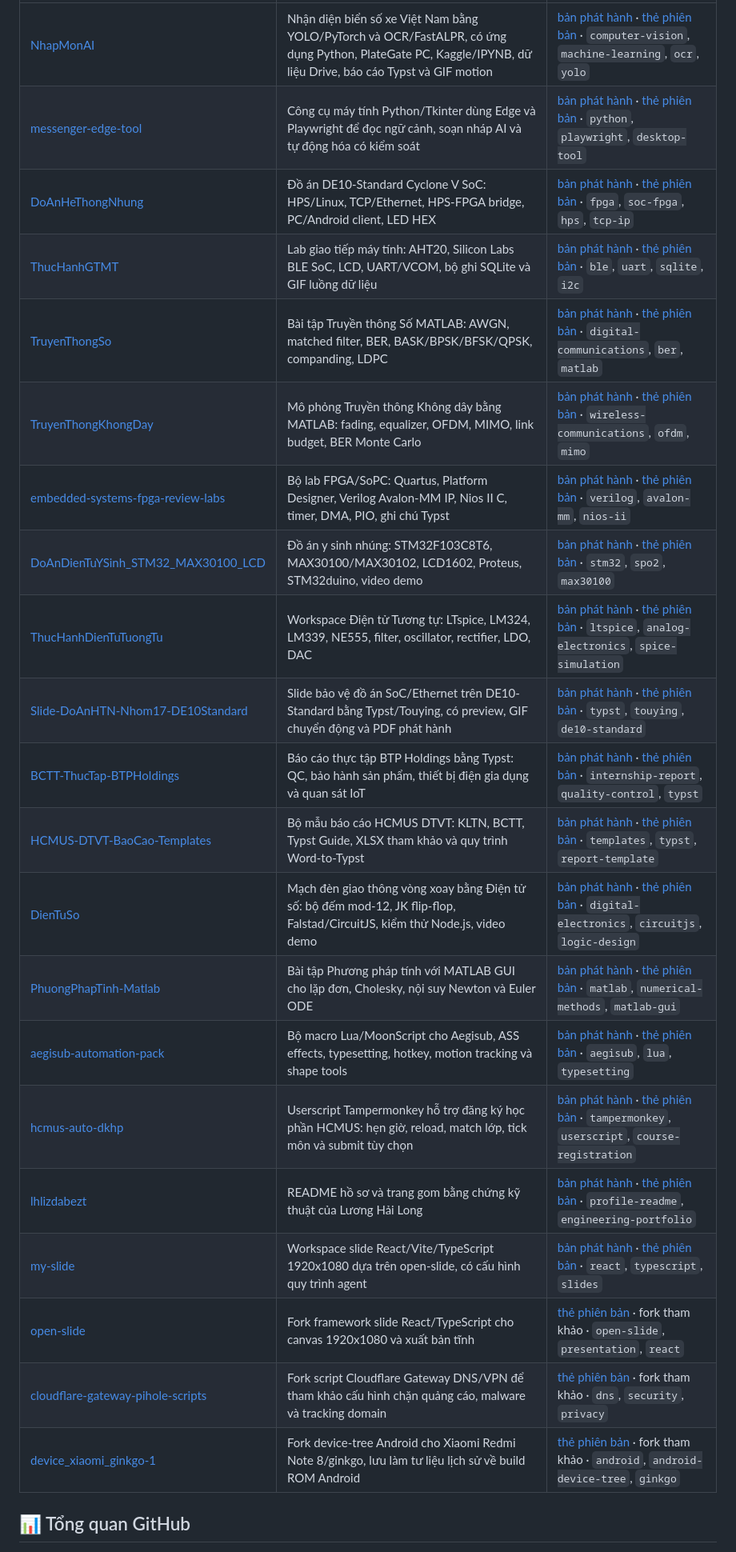
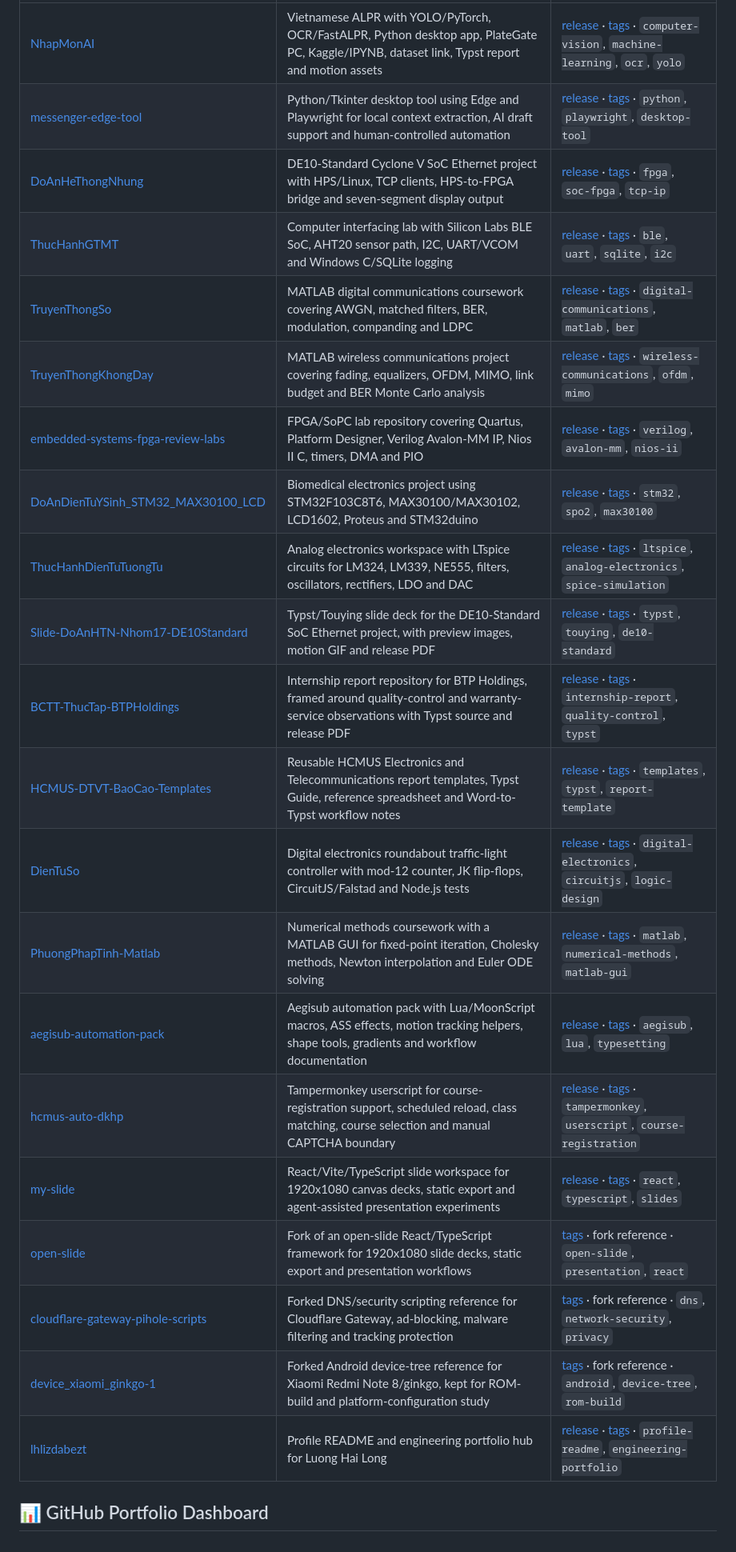
Before and after one commit to lhlizdabezt/lhlizdabezt, a Markdown page: README.md, the part around one of its changes. Shown at 80% size. Drawn GitHub-style.

Commit message:
Convert profile portfolio to English

```diff
--- a/README.md
+++ b/README.md
@@ -136,26 +131,26 @@ trọng_tâm:
 |---|---|---|
-| [NhapMonAI](https://github.com/lhlizdabezt/NhapMonAI) | Nhận diện biển số xe Việt Nam bằng YOLO/PyTorch và OCR/FastALPR, có ứng dụng Python, PlateGate PC, Kaggle/IPYNB, dữ liệu Drive, báo cáo Typst và GIF motion | [bản phát hành](https://github.com/lhlizdabezt/NhapMonAI/releases/latest) · [thẻ phiên bản](https://github.com/lhlizdabezt/NhapMonAI/tags) · `computer-vision`, `machine-learning`, `ocr`, `yolo` |
-| [messenger-edge-tool](https://github.com/lhlizdabezt/messenger-edge-tool) | Công cụ máy tính Python/Tkinter dùng Edge và Playwright để đọc ngữ cảnh, soạn nháp AI và tự động hóa có kiểm soát | [bản phát hành](https://github.com/lhlizdabezt/messenger-edge-tool/releases/latest) · [thẻ phiên bản](https://github.com/lhlizdabezt/messenger-edge-tool/tags) · `python`, `playwright`, `desktop-tool` |
-| [DoAnHeThongNhung](https://github.com/lhlizdabezt/DoAnHeThongNhung) | Đồ án DE10-Standard Cyclone V SoC: HPS/Linux, TCP/Ethernet, HPS-FPGA bridge, PC/Android client, LED HEX | [bản phát hành](https://github.com/lhlizdabezt/DoAnHeThongNhung/releases/latest) · [thẻ phiên bản](https://github.com/lhlizdabezt/DoAnHeThongNhung/tags) · `fpga`, `soc-fpga`, `hps`, `tcp-ip` |
-| [ThucHanhGTMT](https://github.com/lhlizdabezt/ThucHanhGTMT) | Lab giao tiếp máy tính: AHT20, Silicon Labs BLE SoC, LCD, UART/VCOM, bộ ghi SQLite và GIF luồng dữ liệu | [bản phát hành](https://github.com/lhlizdabezt/ThucHanhGTMT/releases/latest) · [thẻ phiên bản](https://github.com/lhlizdabezt/ThucHanhGTMT/tags) · `ble`, `uart`, `sqlite`, `i2c` |
-| [TruyenThongSo](https://github.com/lhlizdabezt/TruyenThongSo) | Bài tập Truyền thông Số MATLAB: AWGN, matched filter, BER, BASK/BPSK/BFSK/QPSK, companding, LDPC | [bản phát hành](https://github.com/lhlizdabezt/TruyenThongSo/releases/latest) · [thẻ phiên bản](https://github.com/lhlizdabezt/TruyenThongSo/tags) · `digital-communications`, `ber`, `matlab` |
-| [TruyenThongKhongDay](https://github.com/lhlizdabezt/TruyenThongKhongDay) | Mô phỏng Truyền thông Không dây bằng MATLAB: fading, equalizer, OFDM, MIMO, link budget, BER Monte Carlo | [bản phát hành](https://github.com/lhlizdabezt/TruyenThongKhongDay/releases/latest) · [thẻ phiên bản](https://github.com/lhlizdabezt/TruyenThongKhongDay/tags) · `wireless-communications`, `ofdm`, `mimo` |
-| [embedded-systems-fpga-review-labs](https://github.com/lhlizdabezt/embedded-systems-fpga-review-labs) | Bộ lab FPGA/SoPC: Quartus, Platform Designer, Verilog Avalon-MM IP, Nios II C, timer, DMA, PIO, ghi chú Typst | [bản phát hành](https://github.com/lhlizdabezt/embedded-systems-fpga-review-labs/releases/latest) · [thẻ phiên bản](https://github.com/lhlizdabezt/embedded-systems-fpga-review-labs/tags) · `verilog`, `avalon-mm`, `nios-ii` |
-| [DoAnDienTuYSinh_STM32_MAX30100_LCD](https://github.com/lhlizdabezt/DoAnDienTuYSinh_STM32_MAX30100_LCD) | Đồ án y sinh nhúng: STM32F103C8T6, MAX30100/MAX30102, LCD1602, Proteus, STM32duino, video demo | [bản phát hành](https://github.com/lhlizdabezt/DoAnDienTuYSinh_STM32_MAX30100_LCD/releases/latest) · [thẻ phiên bản](https://github.com/lhlizdabezt/DoAnDienTuYSinh_STM32_MAX30100_LCD/tags) · `stm32`, `spo2`, `max30100` |
-| [ThucHanhDienTuTuongTu](https://github.com/lhlizdabezt/ThucHanhDienTuTuongTu) | Workspace Điện tử Tương tự: LTspice, LM324, LM339, NE555, filter, oscillator, rectifier, LDO, DAC | [bản phát hành](https://github.com/lhlizdabezt/ThucHanhDienTuTuongTu/releases/latest) · [thẻ phiên bản](https://github.com/lhlizdabezt/ThucHanhDienTuTuongTu/tags) · `ltspice`, `analog-electronics`, `spice-simulation` |
-| [Slide-DoAnHTN-Nhom17-DE10Standard](https://github.com/lhlizdabezt/Slide-DoAnHTN-Nhom17-DE10Standard) | Slide bảo vệ đồ án SoC/Ethernet trên DE10-Standard bằng Typst/Touying, có preview, GIF chuyển động và PDF phát hành | [bản phát hành](https://github.com/lhlizdabezt/Slide-DoAnHTN-Nhom17-DE10Standard/releases/latest) · [thẻ phiên bản](https://github.com/lhlizdabezt/Slide-DoAnHTN-Nhom17-DE10Standard/tags) · `typst`, `touying`, `de10-standard` |
-| [BCTT-ThucTap-BTPHoldings](https://github.com/lhlizdabezt/BCTT-ThucTap-BTPHoldings) | Báo cáo thực tập BTP Holdings bằng Typst: QC, bảo hành sản phẩm, thiết bị điện gia dụng và quan sát IoT | [bản phát hành](https://github.com/lhlizdabezt/BCTT-ThucTap-BTPHoldings/releases/latest) · [thẻ phiên bản](https://github.com/lhlizdabezt/BCTT-ThucTap-BTPHoldings/tags) · `internship-report`, `quality-control`, `typst` |
-| [HCMUS-DTVT-BaoCao-Templates](https://github.com/lhlizdabezt/HCMUS-DTVT-BaoCao-Templates) | Bộ mẫu báo cáo HCMUS DTVT: KLTN, BCTT, Typst Guide, XLSX tham khảo và quy trình Word-to-Typst | [bản phát hành](https://github.com/lhlizdabezt/HCMUS-DTVT-BaoCao-Templates/releases/latest) · [thẻ phiên bản](https://github.com/lhlizdabezt/HCMUS-DTVT-BaoCao-Templates/tags) · `templates`, `typst`, `report-template` |
-| [DienTuSo](https://github.com/lhlizdabezt/DienTuSo) | Mạch đèn giao thông vòng xoay bằng Điện tử số: bộ đếm mod-12, JK flip-flop, Falstad/CircuitJS, kiểm thử Node.js, video demo | [bản phát hành](https://github.com/lhlizdabezt/DienTuSo/releases/latest) · [thẻ phiên bản](https://github.com/lhlizdabezt/DienTuSo/tags) · `digital-electronics`, `circuitjs`, `logic-design` |
-| [PhuongPhapTinh-Matlab](https://github.com/lhlizdabezt/PhuongPhapTinh-Matlab) | Bài tập Phương pháp tính với MATLAB GUI cho lặp đơn, Cholesky, nội suy Newton và Euler ODE | [bản phát hành](https://github.com/lhlizdabezt/PhuongPhapTinh-Matlab/releases/latest) · [thẻ phiên bản](https://github.com/lhlizdabezt/PhuongPhapTinh-Matlab/tags) · `matlab`, `numerical-methods`, `matlab-gui` |
-| [aegisub-automation-pack](https://github.com/lhlizdabezt/aegisub-automation-pack) | Bộ macro Lua/MoonScript cho Aegisub, ASS effects, typesetting, hotkey, motion tracking và shape tools | [bản phát hành](https://github.com/lhlizdabezt/aegisub-automation-pack/releases/latest) · [thẻ phiên bản](https://github.com/lhlizdabezt/aegisub-automation-pack/tags) · `aegisub`, `lua`, `typesetting` |
-| [hcmus-auto-dkhp](https://github.com/lhlizdabezt/hcmus-auto-dkhp) | Userscript Tampermonkey hỗ trợ đăng ký học phần HCMUS: hẹn giờ, reload, match lớp, tick môn và submit tùy chọn | [bản phát hành](https://github.com/lhlizdabezt/hcmus-auto-dkhp/releases/latest) · [thẻ phiên bản](https://github.com/lhlizdabezt/hcmus-auto-dkhp/tags) · `tampermonkey`, `userscript`, `course-registration` |
-| [lhlizdabezt](https://github.com/lhlizdabezt/lhlizdabezt) | README hồ sơ và trang gom bằng chứng kỹ thuật của Lương Hải Long | [bản phát hành](https://github.com/lhlizdabezt/lhlizdabezt/releases/latest) · [thẻ phiên bản](https://github.com/lhlizdabezt/lhlizdabezt/tags) · `profile-readme`, `engineering-portfolio` |
-| [my-slide](https://github.com/lhlizdabezt/my-slide) | Workspace slide React/Vite/TypeScript 1920x1080 dựa trên open-slide, có cấu hình quy trình agent | [bản phát hành](https://github.com/lhlizdabezt/my-slide/releases/latest) · [thẻ phiên bản](https://github.com/lhlizdabezt/my-slide/tags) · `react`, `typescript`, `slides` |
-| [open-slide](https://github.com/lhlizdabezt/open-slide) | Fork framework slide React/TypeScript cho canvas 1920x1080 và xuất bản tĩnh | [thẻ phiên bản](https://github.com/lhlizdabezt/open-slide/tags) · fork tham khảo · `open-slide`, `presentation`, `react` |
-| [cloudflare-gateway-pihole-scripts](https://github.com/lhlizdabezt/cloudflare-gateway-pihole-scripts) | Fork script Cloudflare Gateway DNS/VPN để tham khảo cấu hình chặn quảng cáo, malware và tracking domain | [thẻ phiên bản](https://github.com/lhlizdabezt/cloudflare-gateway-pihole-scripts/tags) · fork tham khảo · `dns`, `security`, `privacy` |
-| [device_xiaomi_ginkgo-1](https://github.com/lhlizdabezt/device_xiaomi_ginkgo-1) | Fork device-tree Android cho Xiaomi Redmi Note 8/ginkgo, lưu làm tư liệu lịch sử về build ROM Android | [thẻ phiên bản](https://github.com/lhlizdabezt/device_xiaomi_ginkgo-1/tags) · fork tham khảo · `android`, `android-device-tree`, `ginkgo` |
+| [NhapMonAI](https://github.com/lhlizdabezt/NhapMonAI) | Vietnamese ALPR with YOLO/PyTorch, OCR/FastALPR, Python desktop app, PlateGate PC, Kaggle/IPYNB, dataset link, Typst report and motion assets | [release](https://github.com/lhlizdabezt/NhapMonAI/releases/latest) · [tags](https://github.com/lhlizdabezt/NhapMonAI/tags) · `computer-vision`, `machine-learning`, `ocr`, `yolo` |
+| [messenger-edge-tool](https://github.com/lhlizdabezt/messenger-edge-tool) | Python/Tkinter desktop tool using Edge and Playwright for local context extraction, AI draft support and human-controlled automation | [release](https://github.com/lhlizdabezt/messenger-edge-tool/releases/latest) · [tags](https://github.com/lhlizdabezt/messenger-edge-tool/tags) · `python`, `playwright`, `desktop-tool` |
+| [DoAnHeThongNhung](https://github.com/lhlizdabezt/DoAnHeThongNhung) | DE10-Standard Cyclone V SoC Ethernet project with HPS/Linux, TCP clients, HPS-to-FPGA bridge and seven-segment display output | [release](https://github.com/lhlizdabezt/DoAnHeThongNhung/releases/latest) · [tags](https://github.com/lhlizdabezt/DoAnHeThongNhung/tags) · `fpga`, `soc-fpga`, `tcp-ip` |
+| [ThucHanhGTMT](https://github.com/lhlizdabezt/ThucHanhGTMT) | Computer interfacing lab with Silicon Labs BLE SoC, AHT20 sensor path, I2C, UART/VCOM and Windows C/SQLite logging | [release](https://github.com/lhlizdabezt/ThucHanhGTMT/releases/latest) · [tags](https://github.com/lhlizdabezt/ThucHanhGTMT/tags) · `ble`, `uart`, `sqlite`, `i2c` |
+| [TruyenThongSo](https://github.com/lhlizdabezt/TruyenThongSo) | MATLAB digital communications coursework covering AWGN, matched filters, BER, modulation, companding and LDPC | [release](https://github.com/lhlizdabezt/TruyenThongSo/releases/latest) · [tags](https://github.com/lhlizdabezt/TruyenThongSo/tags) · `digital-communications`, `matlab`, `ber` |
+| [TruyenThongKhongDay](https://github.com/lhlizdabezt/TruyenThongKhongDay) | MATLAB wireless communications project covering fading, equalizers, OFDM, MIMO, link budget and BER Monte Carlo analysis | [release](https://github.com/lhlizdabezt/TruyenThongKhongDay/releases/latest) · [tags](https://github.com/lhlizdabezt/TruyenThongKhongDay/tags) · `wireless-communications`, `ofdm`, `mimo` |
+| [embedded-systems-fpga-review-labs](https://github.com/lhlizdabezt/embedded-systems-fpga-review-labs) | FPGA/SoPC lab repository covering Quartus, Platform Designer, Verilog Avalon-MM IP, Nios II C, timers, DMA and PIO | [release](https://github.com/lhlizdabezt/embedded-systems-fpga-review-labs/releases/latest) · [tags](https://github.com/lhlizdabezt/embedded-systems-fpga-review-labs/tags) · `verilog`, `avalon-mm`, `nios-ii` |
+| [DoAnDienTuYSinh_STM32_MAX30100_LCD](https://github.com/lhlizdabezt/DoAnDienTuYSinh_STM32_MAX30100_LCD) | Biomedical electronics project using STM32F103C8T6, MAX30100/MAX30102, LCD1602, Proteus and STM32duino | [release](https://github.com/lhlizdabezt/DoAnDienTuYSinh_STM32_MAX30100_LCD/releases/latest) · [tags](https://github.com/lhlizdabezt/DoAnDienTuYSinh_STM32_MAX30100_LCD/tags) · `stm32`, `spo2`, `max30100` |
+| [ThucHanhDienTuTuongTu](https://github.com/lhlizdabezt/ThucHanhDienTuTuongTu) | Analog electronics workspace with LTspice circuits for LM324, LM339, NE555, filters, oscillators, rectifiers, LDO and DAC | [release](https://github.com/lhlizdabezt/ThucHanhDienTuTuongTu/releases/latest) · [tags](https://github.com/lhlizdabezt/ThucHanhDienTuTuongTu/tags) · `ltspice`, `analog-electronics`, `spice-simulation` |
+| [Slide-DoAnHTN-Nhom17-DE10Standard](https://github.com/lhlizdabezt/Slide-DoAnHTN-Nhom17-DE10Standard) | Typst/Touying slide deck for the DE10-Standard SoC Ethernet project, with preview images, motion GIF and release PDF | [release](https://github.com/lhlizdabezt/Slide-DoAnHTN-Nhom17-DE10Standard/releases/latest) · [tags](https://github.com/lhlizdabezt/Slide-DoAnHTN-Nhom17-DE10Standard/tags) · `typst`, `touying`, `de10-standard` |
+| [BCTT-ThucTap-BTPHoldings](https://github.com/lhlizdabezt/BCTT-ThucTap-BTPHoldings) | Internship report repository for BTP Holdings, framed around quality-control and warranty-service observations with Typst source and release PDF | [release](https://github.com/lhlizdabezt/BCTT-ThucTap-BTPHoldings/releases/latest) · [tags](https://github.com/lhlizdabezt/BCTT-ThucTap-BTPHoldings/tags) · `internship-report`, `quality-control`, `typst` |
+| [HCMUS-DTVT-BaoCao-Templates](https://github.com/lhlizdabezt/HCMUS-DTVT-BaoCao-Templates) | Reusable HCMUS Electronics and Telecommunications report templates, Typst Guide, reference spreadsheet and Word-to-Typst workflow notes | [release](https://github.com/lhlizdabezt/HCMUS-DTVT-BaoCao-Templates/releases/latest) · [tags](https://github.com/lhlizdabezt/HCMUS-DTVT-BaoCao-Templates/tags) · `templates`, `typst`, `report-template` |
+| [DienTuSo](https://github.com/lhlizdabezt/DienTuSo) | Digital electronics roundabout traffic-light controller with mod-12 counter, JK flip-flops, CircuitJS/Falstad and Node.js tests | [release](https://github.com/lhlizdabezt/DienTuSo/releases/latest) · [tags](https://github.com/lhlizdabezt/DienTuSo/tags) · `digital-electronics`, `circuitjs`, `logic-design` |
+| [PhuongPhapTinh-Matlab](https://github.com/lhlizdabezt/PhuongPhapTinh-Matlab) | Numerical methods coursework with a MATLAB GUI for fixed-point iteration, Cholesky methods, Newton interpolation and Euler ODE solving | [release](https://github.com/lhlizdabezt/PhuongPhapTinh-Matlab/releases/latest) · [tags](https://github.com/lhlizdabezt/PhuongPhapTinh-Matlab/tags) · `matlab`, `numerical-methods`, `matlab-gui` |
+| [aegisub-automation-pack](https://github.com/lhlizdabezt/aegisub-automation-pack) | Aegisub automation pack with Lua/MoonScript macros, ASS effects, motion tracking helpers, shape tools, gradients and workflow documentation | [release](https://github.com/lhlizdabezt/aegisub-automation-pack/releases/latest) · [tags](https://github.com/lhlizdabezt/aegisub-automation-pack/tags) · `aegisub`, `lua`, `typesetting` |
+| [hcmus-auto-dkhp](https://github.com/lhlizdabezt/hcmus-auto-dkhp) | Tampermonkey userscript for course-registration support, scheduled reload, class matching, course selection and manual CAPTCHA boundary | [release](https://github.com/lhlizdabezt/hcmus-auto-dkhp/releases/latest) · [tags](https://github.com/lhlizdabezt/hcmus-auto-dkhp/tags) · `tampermonkey`, `userscript`, `course-registration` |
+| [my-slide](https://github.com/lhlizdabezt/my-slide) | React/Vite/TypeScript slide workspace for 1920x1080 canvas decks, static export and agent-assisted presentation experiments | [release](https://github.com/lhlizdabezt/my-slide/releases/latest) · [tags](https://github.com/lhlizdabezt/my-slide/tags) · `react`, `typescript`, `slides` |
+| [open-slide](https://github.com/lhlizdabezt/open-slide) | Fork of an open-slide React/TypeScript framework for 1920x1080 slide decks, static export and presentation workflows | [tags](https://github.com/lhlizdabezt/open-slide/tags) · fork reference · `open-slide`, `presentation`, `react` |
+| [cloudflare-gateway-pihole-scripts](https://github.com/lhlizdabezt/cloudflare-gateway-pihole-scripts) | Forked DNS/security scripting reference for Cloudflare Gateway, ad-blocking, malware filtering and tracking protection | [tags](https://github.com/lhlizdabezt/cloudflare-gateway-pihole-scripts/tags) · fork reference · `dns`, `network-security`, `privacy` |
+| [device_xiaomi_ginkgo-1](https://github.com/lhlizdabezt/device_xiaomi_ginkgo-1) | Forked Android device-tree reference for Xiaomi Redmi Note 8/ginkgo, kept for ROM-build and platform-configuration study | [tags](https://github.com/lhlizdabezt/device_xiaomi_ginkgo-1/tags) · fork reference · `android`, `device-tree`, `rom-build` |
+| [lhlizdabezt](https://github.com/lhlizdabezt/lhlizdabezt) | Profile README and engineering portfolio hub for Luong Hai Long | [release](https://github.com/lhlizdabezt/lhlizdabezt/releases/latest) · [tags](https://github.com/lhlizdabezt/lhlizdabezt/tags) · `profile-readme`, `engineering-portfolio` |
 
-## 📊 Tổng quan GitHub
+## 📊 GitHub Portfolio Dashboard
 
 <p align="center">
```
Also changed, not shown: other parts of README.md (+84 -89 lines), RELEASE_NOTES.md (+16 -63 lines), assets/signal-flow.gif.
